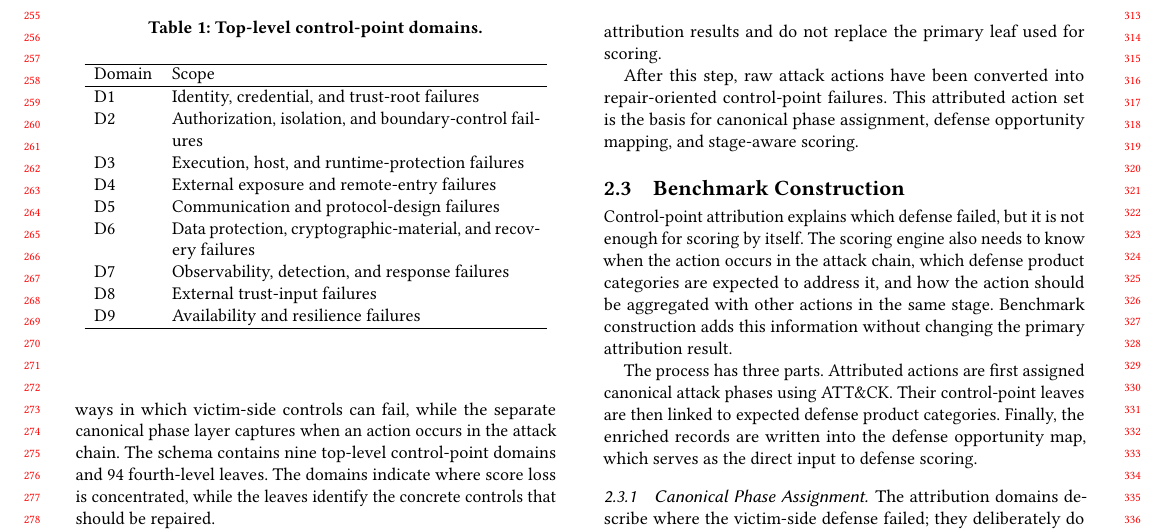
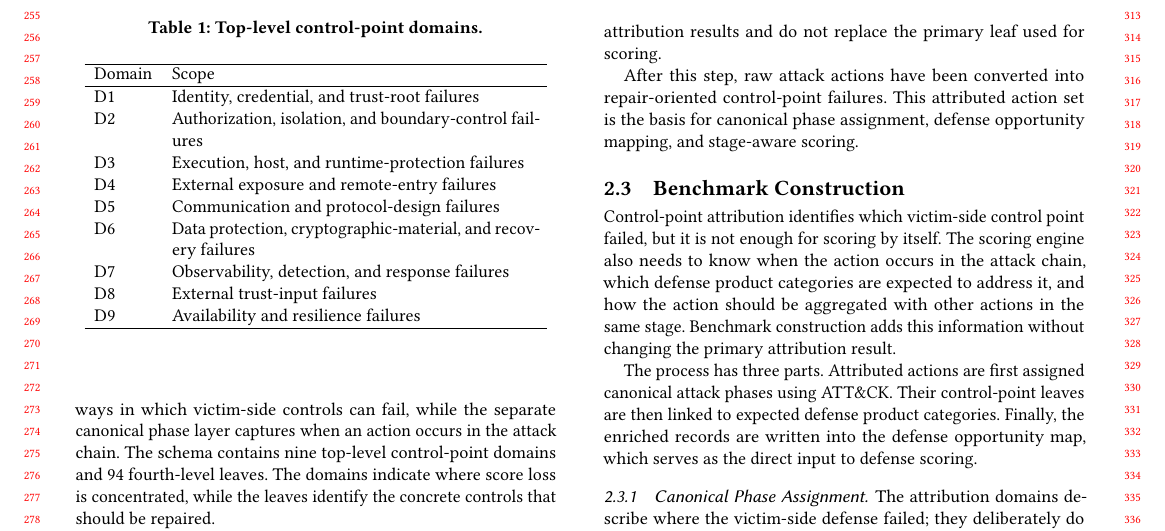
Before and after one commit to cphzyl1611/paper, a LaTeX paper (main.tex, which reads Methodology.tex): part of page 3 of 8, cut so that both start at the same text. Compiled offline with pdfLaTeX.

Commit message:
小修方法论并编译

```diff
--- a/Methodology.tex
+++ b/Methodology.tex
@@ -64,7 +64,7 @@ After this step, raw attack actions have been converted into repair-oriented con
 \subsection{Benchmark Construction}
 \label{subsec:benchmark-construction}
 
-Control-point attribution explains which defense failed, but it is not enough for scoring by itself. The scoring engine also needs to know when the action occurs in the attack chain, which defense product categories are expected to address it, and how the action should be aggregated with other actions in the same stage. Benchmark construction adds this information without changing the primary attribution result.
+Control-point attribution identifies which victim-side control point failed, but it is not enough for scoring by itself. The scoring engine also needs to know when the action occurs in the attack chain, which defense product categories are expected to address it, and how the action should be aggregated with other actions in the same stage. Benchmark construction adds this information without changing the primary attribution result.
 
 The process has three parts. Attributed actions are first assigned canonical attack phases using ATT\&CK. Their control-point leaves are then linked to expected defense product categories. Finally, the enriched records are written into the defense opportunity map, which serves as the direct input to defense scoring.
 
```
Also changed, not shown: main.pdf, 2 other files.
